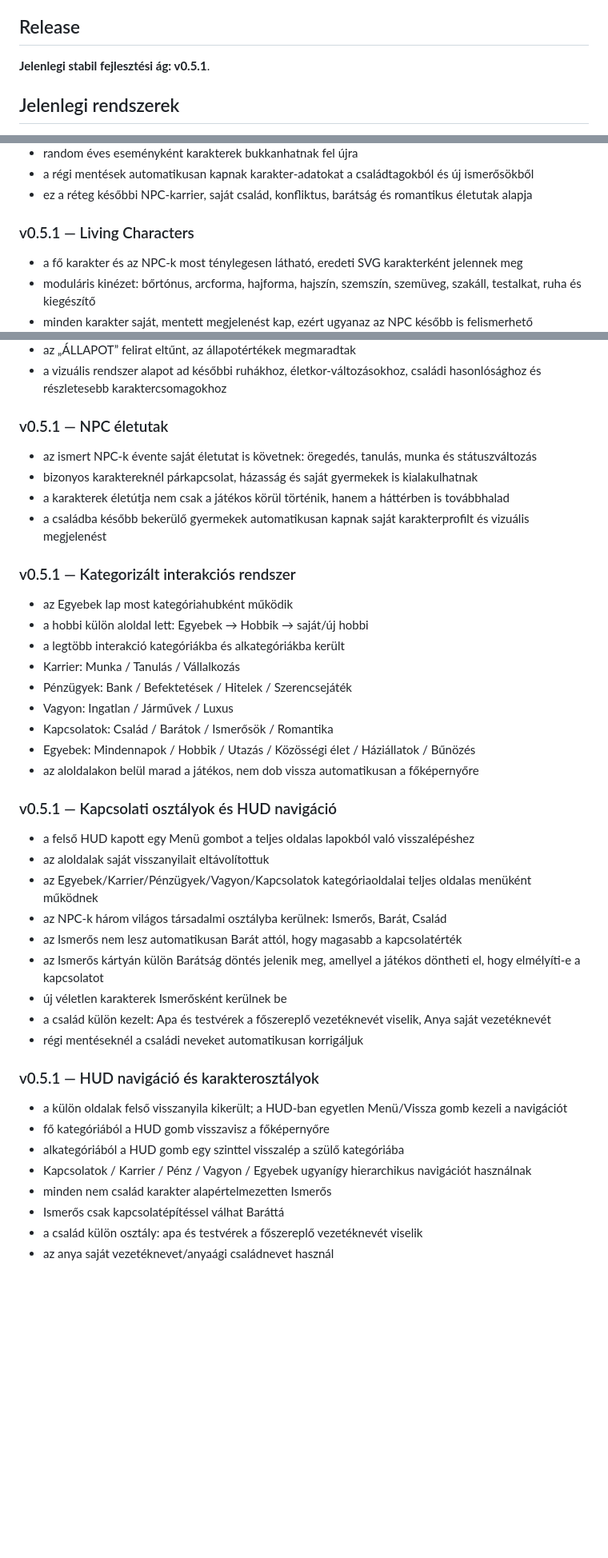
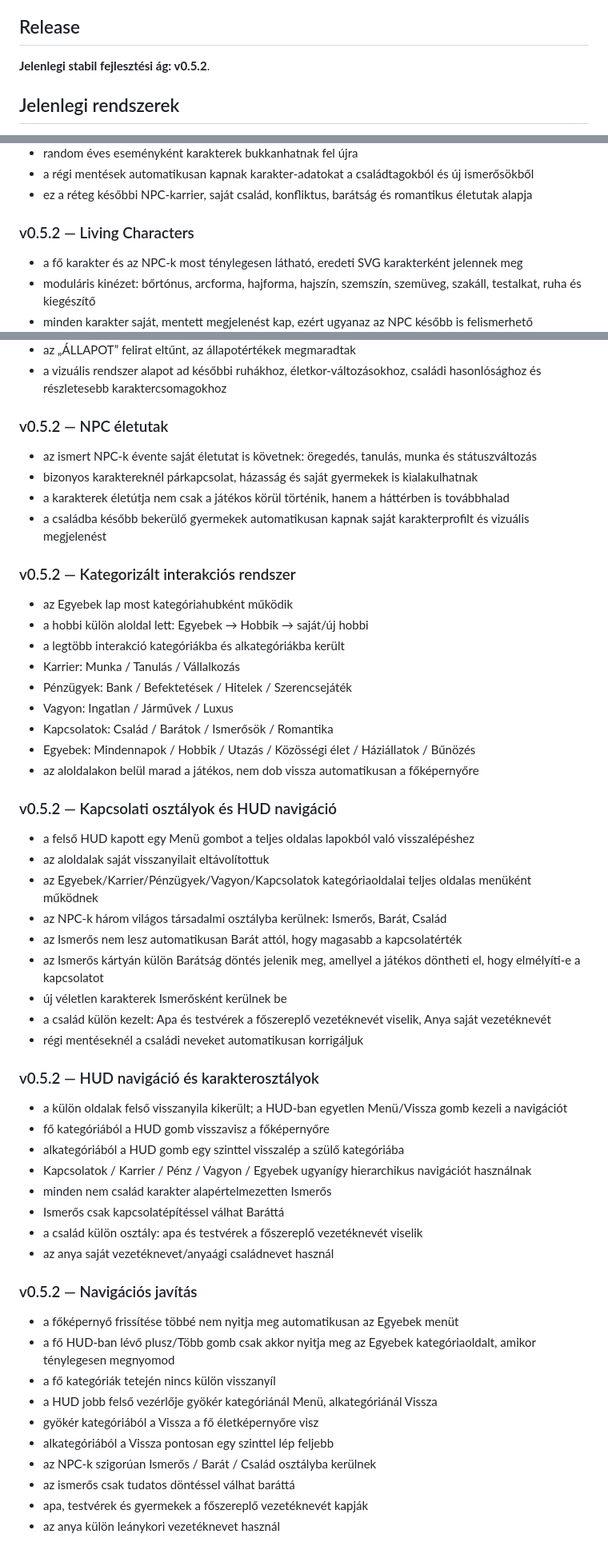
Before and after one commit to TottosZoltan/MegaLife, a Markdown page: README.md, 3 parts joined by grey strips. Shown at 80% size. GitHub-like rendering; blank space fills up the shorter version.

Commit message:
v0.5.2: update navigation release metadata

```diff
--- a/README.md
+++ b/README.md
@@ -4,7 +4,7 @@ A MegaLife egy eredeti, böngészőben futó élet-szimulátor, amely a life-sim
 
 ## Release
 
-**Jelenlegi stabil fejlesztési ág: v0.5.1**.
+**Jelenlegi stabil fejlesztési ág: v0.5.2**.
 
 ## Jelenlegi rendszerek
 
@@ -159,7 +159,7 @@ A MegaLife jelenlegi kódalapja több korábbi iterációból áll, ezért az ú
 - a régi mentések automatikusan kapnak karakter-adatokat a családtagokból és új ismerősökből
 - ez a réteg későbbi NPC-karrier, saját család, konfliktus, barátság és romantikus életutak alapja
 
-### v0.5.1 — Living Characters
+### v0.5.2 — Living Characters
 - a fő karakter és az NPC-k most ténylegesen látható, eredeti SVG karakterként jelennek meg
 - moduláris kinézet: bőrtónus, arcforma, hajforma, hajszín, szemszín, szemüveg, szakáll, testalkat, ruha és kiegészítő
 - minden karakter saját, mentett megjelenést kap, ezért ugyanaz az NPC később is felismerhető
@@ -171,14 +171,14 @@ A MegaLife jelenlegi kódalapja több korábbi iterációból áll, ezért az ú
 - a vizuális rendszer alapot ad későbbi ruhákhoz, életkor-változásokhoz, családi hasonlósághoz és részletesebb karaktercsomagokhoz
 
 
-### v0.5.1 — NPC életutak
+### v0.5.2 — NPC életutak
 - az ismert NPC-k évente saját életutat is követnek: öregedés, tanulás, munka és státuszváltozás
 - bizonyos karaktereknél párkapcsolat, házasság és saját gyermekek is kialakulhatnak
 - a karakterek életútja nem csak a játékos körül történik, hanem a háttérben is továbbhalad
 - a családba később bekerülő gyermekek automatikusan kapnak saját karakterprofilt és vizuális megjelenést
 
 
-### v0.5.1 — Kategorizált interakciós rendszer
+### v0.5.2 — Kategorizált interakciós rendszer
 - az Egyebek lap most kategóriahubként működik
 - a hobbi külön aloldal lett: Egyebek → Hobbik → saját/új hobbi
 - a legtöbb interakció kategóriákba és alkategóriákba került
@@ -190,7 +190,7 @@ A MegaLife jelenlegi kódalapja több korábbi iterációból áll, ezért az ú
 - az aloldalakon belül marad a játékos, nem dob vissza automatikusan a főképernyőre
 
 
-### v0.5.1 — Kapcsolati osztályok és HUD navigáció
+### v0.5.2 — Kapcsolati osztályok és HUD navigáció
 - a felső HUD kapott egy Menü gombot a teljes oldalas lapokból való visszalépéshez
 - az aloldalak saját visszanyilait eltávolítottuk
 - az Egyebek/Karrier/Pénzügyek/Vagyon/Kapcsolatok kategóriaoldalai teljes oldalas menüként működnek
@@ -202,7 +202,7 @@ A MegaLife jelenlegi kódalapja több korábbi iterációból áll, ezért az ú
 - régi mentéseknél a családi neveket automatikusan korrigáljuk
 
 
-### v0.5.1 — HUD navigáció és karakterosztályok
+### v0.5.2 — HUD navigáció és karakterosztályok
 - a külön oldalak felső visszanyila kikerült; a HUD-ban egyetlen Menü/Vissza gomb kezeli a navigációt
 - fő kategóriából a HUD gomb visszavisz a főképernyőre
 - alkategóriából a HUD gomb egy szinttel visszalép a szülő kategóriába
@@ -211,3 +211,16 @@ A MegaLife jelenlegi kódalapja több korábbi iterációból áll, ezért az ú
 - Ismerős csak kapcsolatépítéssel válhat Baráttá
 - a család külön osztály: apa és testvérek a főszereplő vezetéknevét viselik
 - az anya saját vezetéknevet/anyaági családnevet használ
+
+
+### v0.5.2 — Navigációs javítás
+- a főképernyő frissítése többé nem nyitja meg automatikusan az Egyebek menüt
+- a fő HUD-ban lévő plusz/Több gomb csak akkor nyitja meg az Egyebek kategóriaoldalt, amikor ténylegesen megnyomod
+- a fő kategóriák tetején nincs külön visszanyíl
+- a HUD jobb felső vezérlője gyökér kategóriánál Menü, alkategóriánál Vissza
+- gyökér kategóriából a Vissza a fő életképernyőre visz
+- alkategóriából a Vissza pontosan egy szinttel lép feljebb
+- az NPC-k szigorúan Ismerős / Barát / Család osztályba kerülnek
+- az ismerős csak tudatos döntéssel válhat baráttá
+- apa, testvérek és gyermekek a főszereplő vezetéknevét kapják
+- az anya külön leánykori vezetéknevet használ
```
